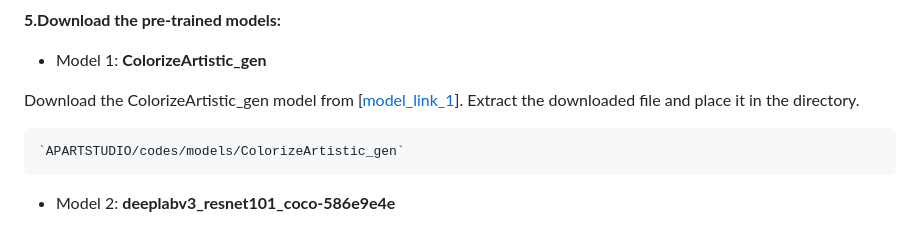
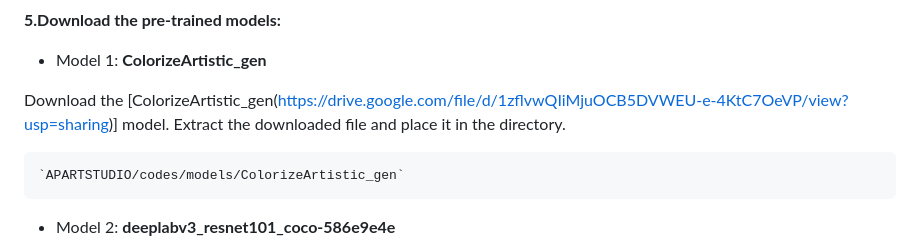
Before and after one commit to yousefturin/APARTSTUDIO, a Markdown page: README.md, the part around the change. GitHub-like rendering.

```diff
--- a/README.md
+++ b/README.md
@@ -48,7 +48,7 @@ To install the necessary dependencies, follow these steps:
 
 - Model 1: **ColorizeArtistic_gen**
 
-Download the ColorizeArtistic_gen model from [[model_link_1](https://drive.google.com/file/d/1zflvwQIiMjuOCB5DVWEU-e-4KtC7OeVP/view?usp=sharing)].
+Download the [ColorizeArtistic_gen(https://drive.google.com/file/d/1zflvwQIiMjuOCB5DVWEU-e-4KtC7OeVP/view?usp=sharing)] model.
 Extract the downloaded file and place it in the directory.
 
     `APARTSTUDIO/codes/models/ColorizeArtistic_gen`
```
